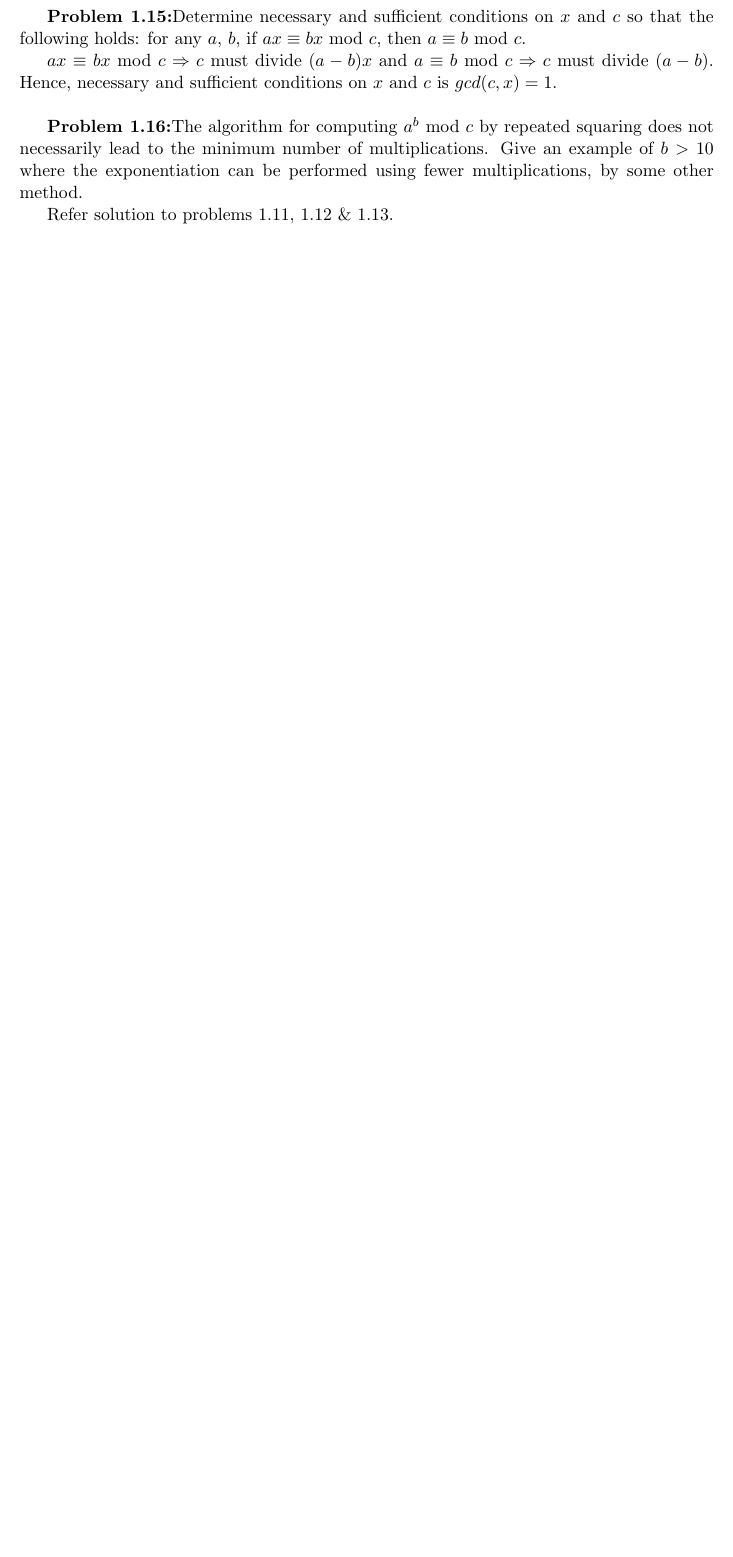
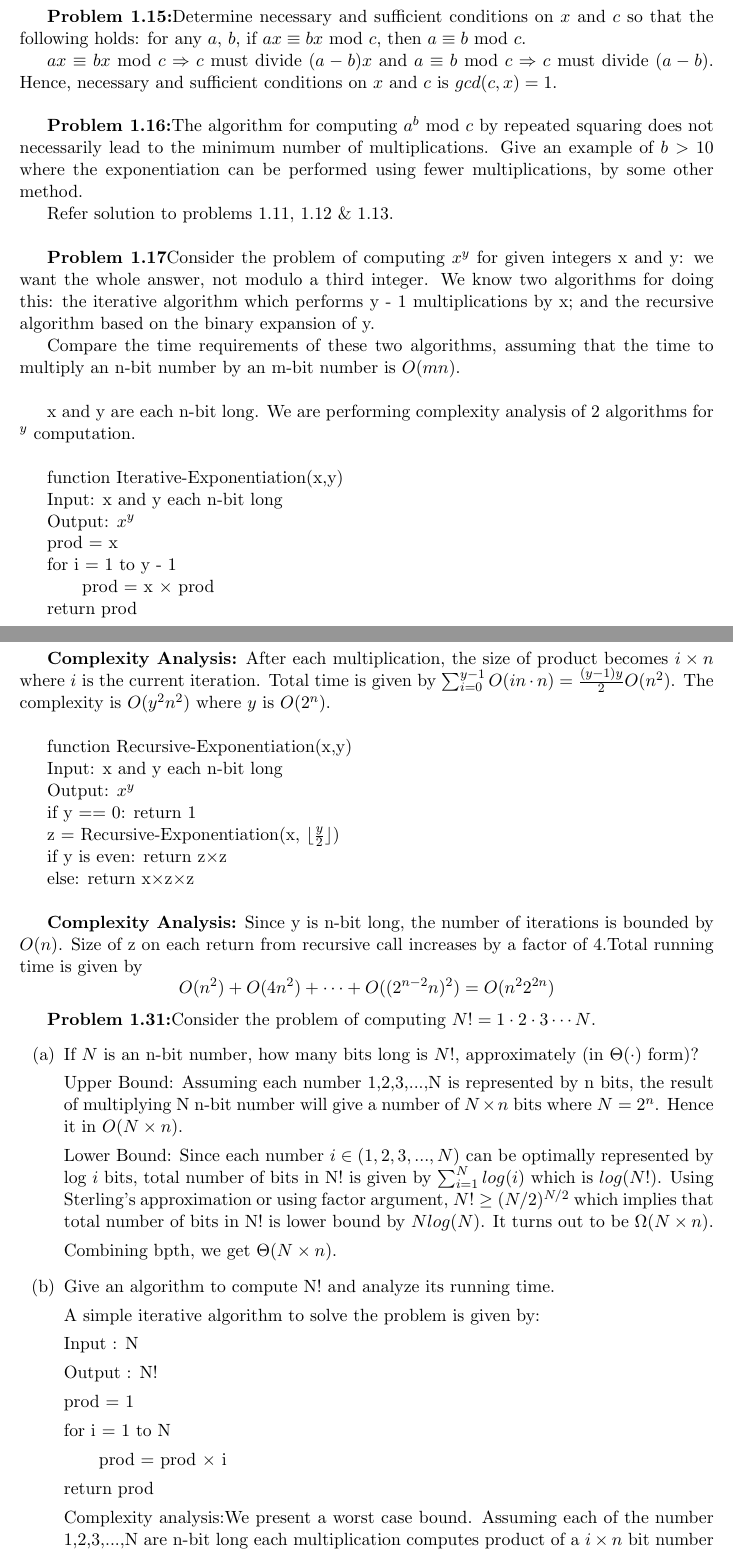
Before and after one commit to yukteshwar/Algorithms_By_Dasgupta_Papadimitriou_Vazirani, a LaTeX document (Chapter_01_Algorithms_with_numbers/Chapter_01_Algorithms_with_numbers.tex): part of page 3 of 3 before the commit and two parts of pages 4 and 5 of 6 after it, the two joined at a grey line, cut so that both start at the same text, the shorter picture padded with empty space. Compiled offline with pdfLaTeX.

Commit message:
Chapter 1: Few more problems

```diff
--- a/Chapter_01_Algorithms_with_numbers/Chapter_01_Algorithms_with_numbers.tex
+++ b/Chapter_01_Algorithms_with_numbers/Chapter_01_Algorithms_with_numbers.tex
@@ -134,6 +171,81 @@
 
 	Refer solution to problems 1.11, 1.12 \& 1.13.\\
 
+	\textbf{Problem 1.17}Consider the problem of computing $x^y$ for given integers x and y: we want the whole answer, not modulo a third integer. We know two algorithms for doing this: the iterative algorithm which performs y - 1 multiplications by x; and the
+	recursive algorithm based on the binary expansion of y.
+
+	Compare the time requirements of these two algorithms, assuming that the time to multiply an n-bit number by an m-bit number is $O(mn)$.\\
+
+	x and y are each n-bit long. We are performing complexity analysis of 2 algorithms for $^y$ computation.\\
+
+	function  Iterative-Exponentiation(x,y)
+
+	Input:  x and y each n-bit long
+
+	Output: $x^y$
+
+	prod = x
+
+	for i = 1 to y - 1
+
+	\hspace{0.25in} prod = x $\times$ prod
+
+	return prod\\
+
+	\textbf{Complexity Analysis:} After each multiplication, the size of product becomes $i\times n$ where $i$ is the current iteration. Total time is given by $\sum_{i = 0}^{y-1}O(in\cdot n) = \frac{(y-1)y}{2}O(n^2)$. The complexity is $O(y^2n^2)$ where $y$ is $O(2^n)$.\\
+
+	function  Recursive-Exponentiation(x,y)
+
+	Input:  x and y each n-bit long
+
+	Output: $x^y$
+
+	if y == 0: return 1
+
+	z = Recursive-Exponentiation(x, $\lfloor \frac{y}{2} \rfloor$)
+
+	if y is even: return z$\times$z
+
+	else: return x$\times$z$\times$z\\
+
+	\textbf{Complexity Analysis:} Since y is n-bit long, the number of iterations is bounded	by $O(n)$. Size of z on each return from recursive call increases by a factor of 4.Total running time is given by
+	$$O(n^2) + O(4n^2)+ \dots + O((2^{n-2}n)^2) = O(n^22^{2n})$$
+
+	\textbf{Problem 1.31:}Consider the problem of computing $N! = 1\cdot2\cdot3\cdots N$.
+	\begin{enumerate}[label=(\alph*)]
+		\item If $N$ is an n-bit number, how many bits long is $N!$, approximately (in $\Theta(\cdot)$ form)?
+
+		Upper Bound: Assuming each number 1,2,3,...,N is represented by n bits, the result of multiplying N n-bit number will give a number of $N\times n$ bits where $N=2^n$. Hence it in $O(N\times n)$.
+
+		Lower Bound: Since each number $i \in (1,2,3, ..., N)$ can be optimally represented by log $i$ bits, total number of bits in N! is given by $\sum_{i=1}^N log(i)$ which is $log(N!)$. Using Sterling's approximation or using factor argument, $N! \geq (N/2)^{N/2}$ which implies that total number of bits in N! is lower bound by $Nlog(N)$. It turns out to be $\Omega(N\times n)$.
+
+		Combining bpth, we get $\Theta(N\times n)$.
+
+		\item Give an algorithm to compute N! and analyze its running time.
+
+		A simple iterative algorithm to solve the problem is given by:
+
+		Input : N
+
+		Output : N!
+
+		prod = 1
+
+		for i = 1 to N
+
+		\hspace{0.25in} prod = prod $\times$ i
+
+		return prod
+
+		Complexity analysis:We present a worst case bound. Assuming each of the number 1,2,3,...,N are n-bit long each multiplication computes product of a
+		$i \times n$ bit number with n bit number. Therefore total time taken by the for-loop
+		is given by $\sum_{i=1}^N (n\times in)$ which turns out to be $O(N^2 \times n^2)$.
+	\end{enumerate}
+
+	\textbf{Problem 1.33:}Give an efficient algorithm to compute the least common multiple of two n-bit numbers x and y, that is, the smallest number divisible by both x and y. What is the running time of your algorithm as a function of n?
+
+	Given numbers X and Y, apply Euclid algorithm to compute GCD(X,Y). Followed by that get LCM(X,Y) by $\frac{X \times Y}{GCD(X,Y)}$. GCD computation takes $O(n^3)$ where n is number of bits in X, Y. Final LCM computation takes $O(n^2)$. Therefore the algorithm is bounded by $O(n^3)$.
+
 
 
 
```
Also changed, not shown: Chapter_01_Algorithms_with_numbers/Chapter_01_Algorithms_with_numbers.pdf, Chapter_01_Algorithms_with_numbers/Chapter_01_Algorithms_with_numbers.tex (39 more changed lines).
